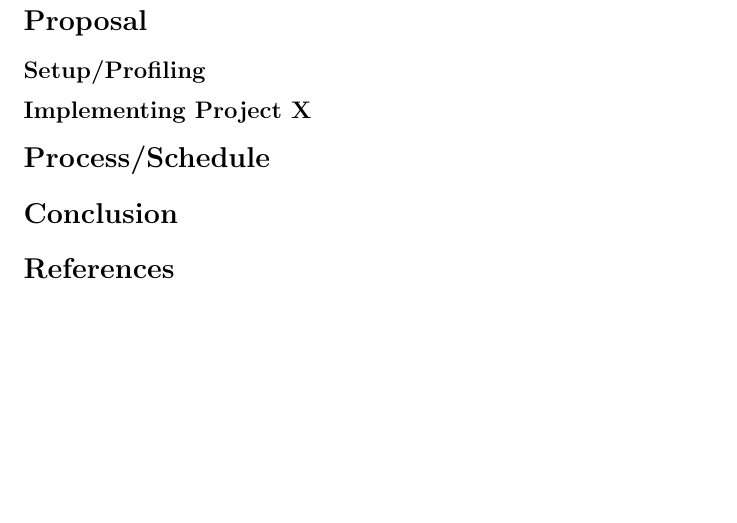
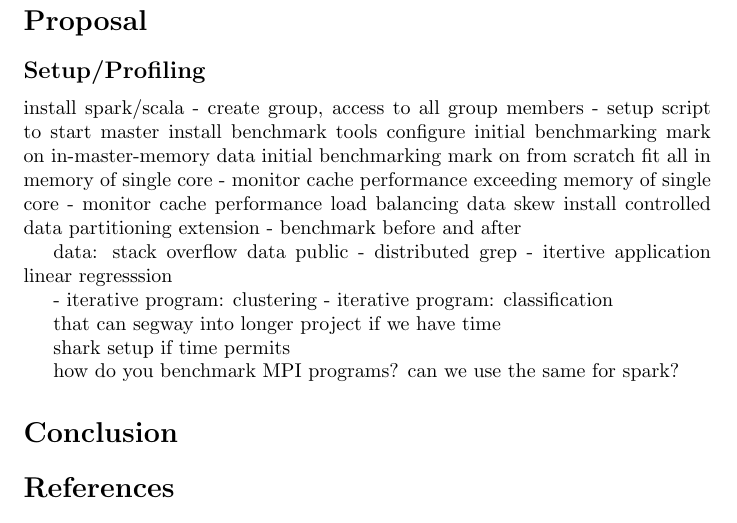
Before and after one commit to HPSC-Spark/HPSC-Proposal, a LaTeX paper (paper.tex): part of page 3 of 3, cut so that both start at the same text, the shorter picture padded with empty space. Compiled offline with pdfLaTeX.

Commit message:
added shared notes on proposal section. dropped timeline and 'project x' sections'

```diff
--- a/paper.tex
+++ b/paper.tex
@@ -168,7 +176,48 @@ best.
 %       - make very Janus specific
 
 \subsection*{Setup/Profiling}
+
+install spark/scala
+- create group, access to all group members
+- setup script to start master
+install benchmark tools configure
+initial benchmarking mark on in-master-memory data
+initial benchmarking mark on from scratch
+fit all in memory of single core
+- monitor cache performance
+exceeding memory of single core
+- monitor cache performance
+load balancing data skew
+install controlled data partitioning extension
+- benchmark before and after
+
+data:
+stack overflow data public
+- distributed grep
+- itertive application linear regresssion
+
+- iterative program: clustering
+- iterative program: classification
+
+that can segway into longer project if we have time
+
+shark setup if time permits
+
+
+how do you benchmark MPI programs?
+can we use the same for spark?
+
+
+
+
 % do same grep test as google & Hadoop
+
+%get spark running on janus
+%monitoring - ganglia
+%make it easy for using
+%administrative side, getting it to run
+
+%might look into shark if need be
 
 % profile performance of spark on Janus
 % existing technologies for MR
@@ -185,37 +234,12 @@ best.
 % create models that can be used both others in the future
 %   - guide for what hardware requirements are needed for given problems
 
-\subsection*{Implementing Project X}
-
-% time-permitting, employ spark on a project
-% brief intro to topic/problem (1-2 Ref Paper)
-% how does it lend itself to MapReduce (Spark) approach
-% overview of design/implementation
-% profile program and improve performance
-% using insight gained from phase one profiling
-% model for future MR applications on Janus
-
-%%% current ideas (input still needed):
-%%% - Ray-tracing
-%%% - NLP of Twitter (or similar) Data
-%%% - Neural Networks
-
-\section*{Process/Schedule}
-% Monte is our sponsor/advisor
-% expected time-line/milestone dates
-%   - install, play, understand
-%   - device test problems, collect data
-%   - find-setup / develop metrics
-%   - run test and varying problems sets
-%   - analyze results
-% reiterate "project implementation" will be approach if time allows
-%   - general milestones
-
 \section*{Conclusion}
 
 % sum up MR's importance
 % setup on Janus, test, evaluate
 % path for research to be conducted in future
+% check if problems of Hadoop also exist in Spark (Data skew)
 % restate project goals
 % specific conditions of Janus
 % add info to relatively new field
```
Also changed, not shown: paper.tex (10 more changed lines).
